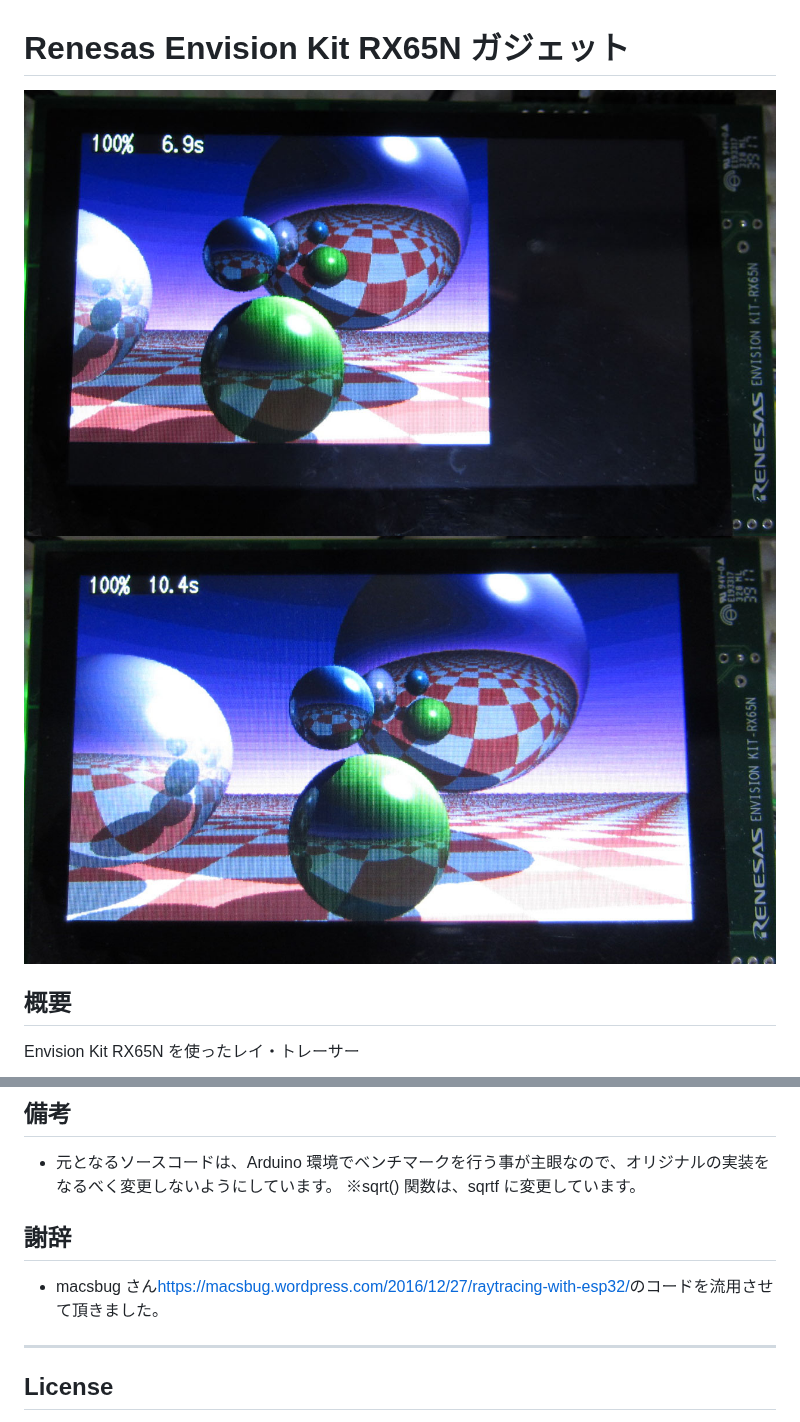
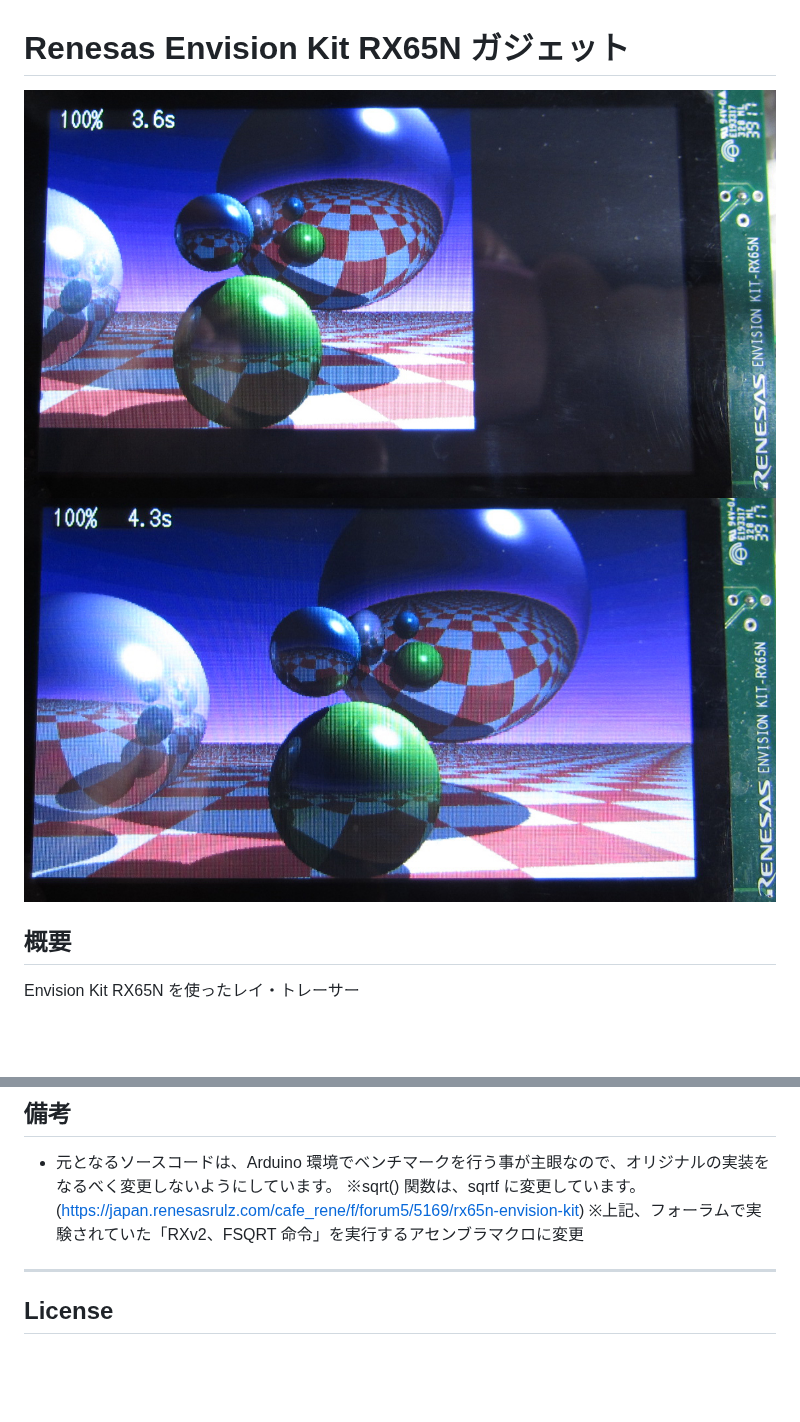
Before and after one commit to hirakuni45/RX, a Markdown page: RTK5_RAYTRACER/README.md, 2 parts joined by grey strips. GitHub-like rendering; pictures changed too: RTK5_RAYTRACER/Render0.jpg, RTK5_RAYTRACER/Render1.jpg; blank space fills up the shorter version.

Commit message:
update: sqrtf to FSQRT

```diff
--- a/RTK5_RAYTRACER/README.md
+++ b/RTK5_RAYTRACER/README.md
@@ -22,9 +22,8 @@ Envision Kit RX65N を使ったレイ・トレーサー
 ## 備考
  - 元となるソースコードは、Arduino 環境でベンチマークを行う事が主眼なので、オリジナルの実装をなるべく変更しないようにしています。
 ※sqrt() 関数は、sqrtf に変更しています。
-
-## 謝辞
- - macsbug さん<https://macsbug.wordpress.com/2016/12/27/raytracing-with-esp32/>のコードを流用させて頂きました。
+(https://japan.renesasrulz.com/cafe_rene/f/forum5/5169/rx65n-envision-kit)
+※上記、フォーラムで実験されていた「RXv2、FSQRT 命令」を実行するアセンブラマクロに変更
 
 -----
 
```
Also changed, not shown: 1 other file.
